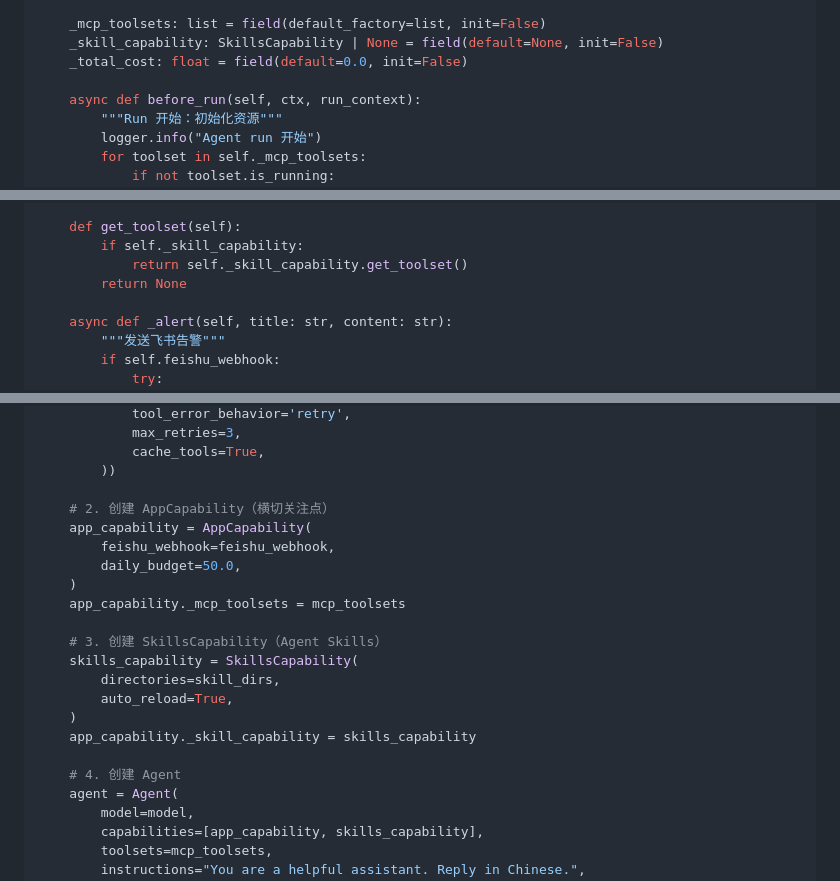
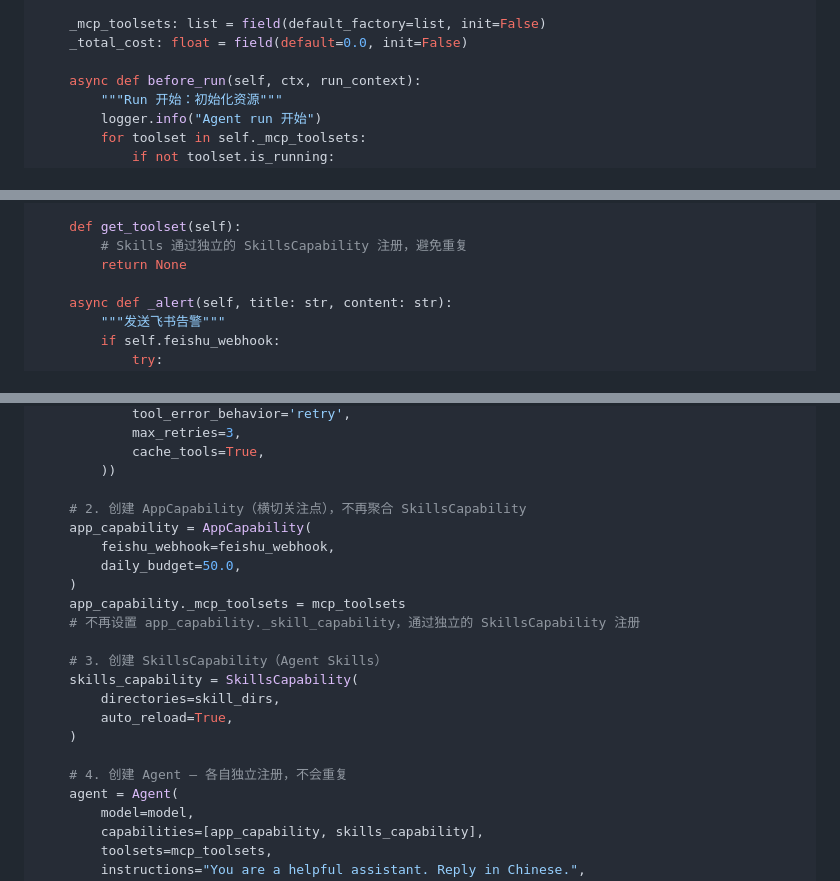
Before and after one commit to fdy696/fast-agent, a Markdown page: docs/教程/工程篇-生产级Agent系统.md, 3 parts joined by grey strips. GitHub-like rendering.

Commit message:
fix: 消除 SkillsToolset 重复注册，AppCapability 不再聚合 SkillsCapability
Co-Authored-By: Claude Opus 4.8 (1M context) <noreply@anthropic.com>

```diff
--- a/docs/教程/工程篇-生产级Agent系统.md
+++ b/docs/教程/工程篇-生产级Agent系统.md
@@ -828,7 +828,6 @@ class AppCapability(AbstractCapability):
     daily_budget: float = 50.0  # 每日成本预算（美元）
 
     _mcp_toolsets: list = field(default_factory=list, init=False)
-    _skill_capability: SkillsCapability | None = field(default=None, init=False)
     _total_cost: float = field(default=0.0, init=False)
 
     async def before_run(self, ctx, run_context):
@@ -876,8 +875,7 @@ class AppCapability(AbstractCapability):
                 await self._alert("大 Token 消耗", f"单次调用 {tokens} tokens")
 
     def get_toolset(self):
-        if self._skill_capability:
-            return self._skill_capability.get_toolset()
+        # Skills 通过独立的 SkillsCapability 注册，避免重复
         return None
 
     async def _alert(self, title: str, content: str):
@@ -959,21 +957,21 @@ def create_production_agent(
             cache_tools=True,
         ))
 
-    # 2. 创建 AppCapability（横切关注点）
+    # 2. 创建 AppCapability（横切关注点），不再聚合 SkillsCapability
     app_capability = AppCapability(
         feishu_webhook=feishu_webhook,
         daily_budget=50.0,
     )
     app_capability._mcp_toolsets = mcp_toolsets
+    # 不再设置 app_capability._skill_capability，通过独立的 SkillsCapability 注册
 
     # 3. 创建 SkillsCapability（Agent Skills）
     skills_capability = SkillsCapability(
         directories=skill_dirs,
         auto_reload=True,
     )
-    app_capability._skill_capability = skills_capability
 
-    # 4. 创建 Agent
+    # 4. 创建 Agent — 各自独立注册，不会重复
     agent = Agent(
         model=model,
         capabilities=[app_capability, skills_capability],
```
Also changed, not shown: other parts of docs/教程/工程篇-生产级Agent系统.md (+13 -13 lines).
